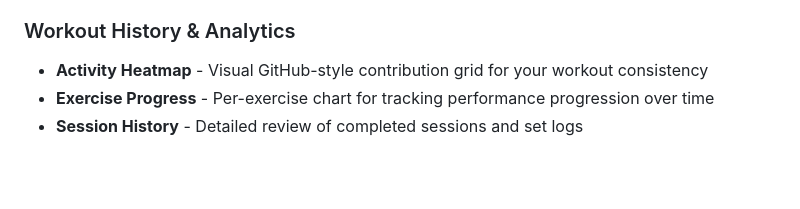
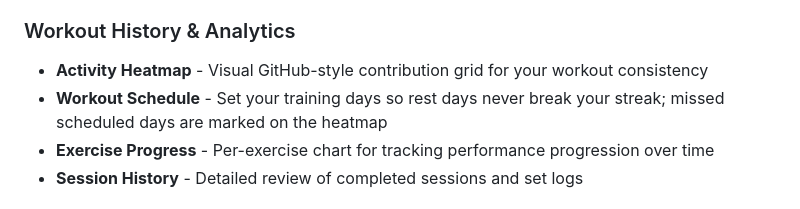
Before and after one commit to kadato/Physiquinator, a Markdown page: README.md, the part around the change. GitHub-like rendering; blank space fills up the shorter version.

Commit message:
docs: document workout schedule feature

```diff
--- a/README.md
+++ b/README.md
@@ -188,6 +188,7 @@ See [Docker Builds](#docker-builds) or [Getting Started](#getting-started) for d
 
 ### Workout History & Analytics
 - **Activity Heatmap** - Visual GitHub-style contribution grid for your workout consistency
+- **Workout Schedule** - Set your training days so rest days never break your streak; missed scheduled days are marked on the heatmap
 - **Exercise Progress** - Per-exercise chart for tracking performance progression over time
 - **Session History** - Detailed review of completed sessions and set logs
 
```
